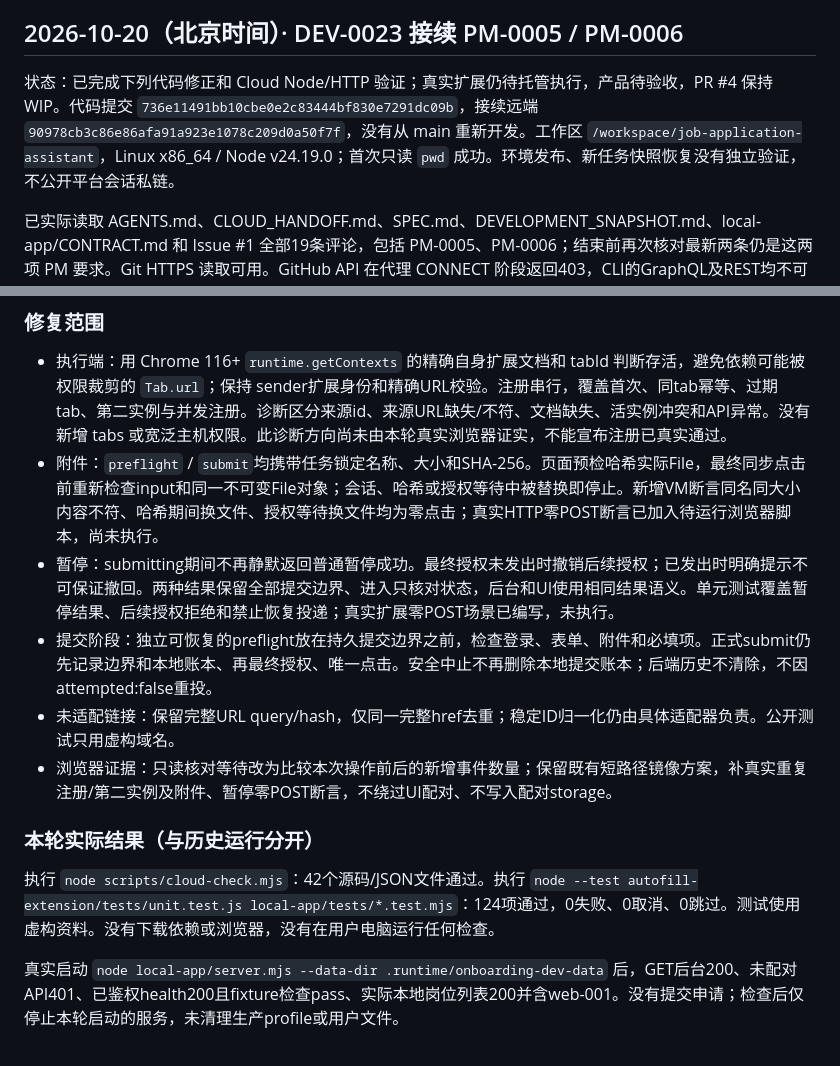
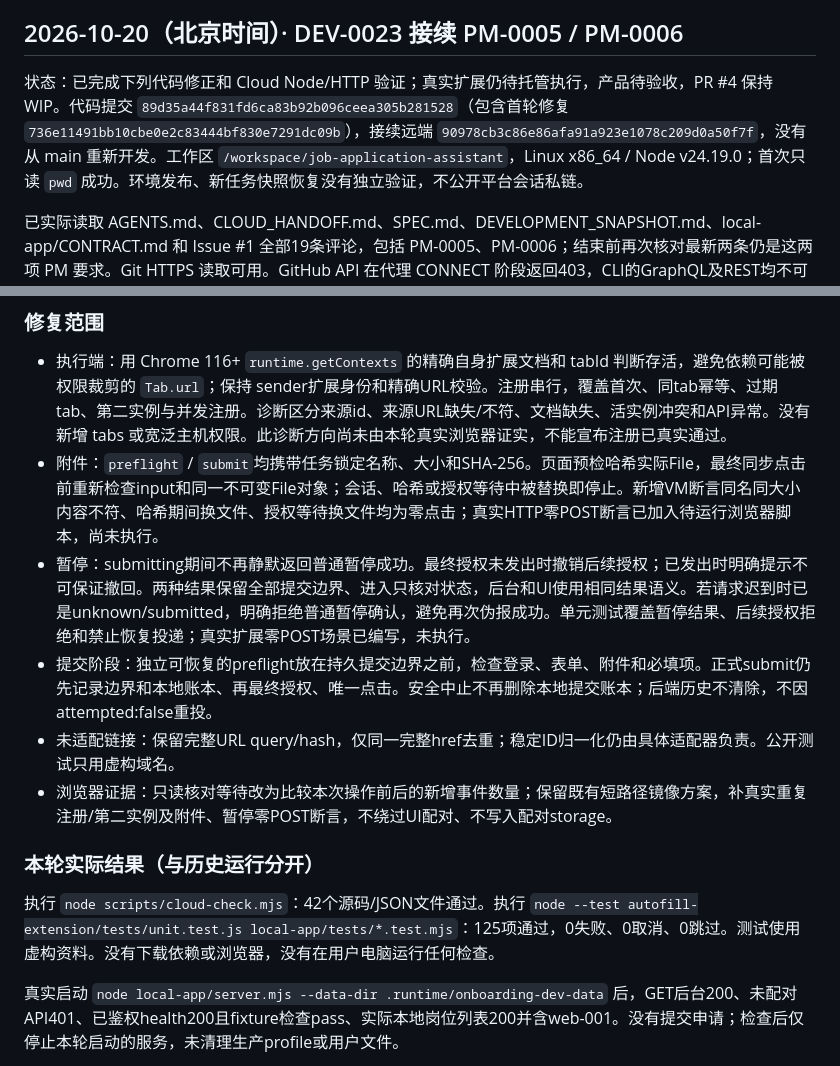
Before and after one commit to Tianyao1234567/job-application-assistant, a Markdown page: DEV_REPORT_002.md, 2 parts joined by grey strips. GitHub-like rendering.

Commit message:
Refresh validation evidence after stale pause regression

```diff
--- a/DEV_REPORT_002.md
+++ b/DEV_REPORT_002.md
@@ -27,7 +27,7 @@
 
 ## 2026-10-20（北京时间）· DEV-0023 接续 PM-0005 / PM-0006
 
-状态：已完成下列代码修正和 Cloud Node/HTTP 验证；真实扩展仍待托管执行，产品待验收，PR #4 保持 WIP。代码提交 `736e11491bb10cbe0e2c83444bf830e7291dc09b`，接续远端 `90978cb3c86e86afa91a923e1078c209d0a50f7f`，没有从 main 重新开发。工作区 `/workspace/job-application-assistant`，Linux x86_64 / Node v24.19.0；首次只读 `pwd` 成功。环境发布、新任务快照恢复没有独立验证，不公开平台会话私链。
+状态：已完成下列代码修正和 Cloud Node/HTTP 验证；真实扩展仍待托管执行，产品待验收，PR #4 保持 WIP。代码提交 `89d35a44f831fd6ca83b92b096ceea305b281528`（包含首轮修复 `736e11491bb10cbe0e2c83444bf830e7291dc09b`），接续远端 `90978cb3c86e86afa91a923e1078c209d0a50f7f`，没有从 main 重新开发。工作区 `/workspace/job-application-assistant`，Linux x86_64 / Node v24.19.0；首次只读 `pwd` 成功。环境发布、新任务快照恢复没有独立验证，不公开平台会话私链。
 
 已实际读取 AGENTS.md、CLOUD_HANDOFF.md、SPEC.md、DEVELOPMENT_SNAPSHOT.md、local-app/CONTRACT.md 和 Issue #1 全部19条评论，包括 PM-0005、PM-0006；结束前再次核对最新两条仍是这两项 PM 要求。Git HTTPS 读取可用。GitHub API 在代理 CONNECT 阶段返回403，CLI的GraphQL及REST均不可用；匿名公开Issue网页可读，不代表 API 写权限可用。未索要令牌、未提取代理凭据。
 
@@ -35,14 +35,14 @@
 
 - 执行端：用 Chrome 116+ `runtime.getContexts` 的精确自身扩展文档和 tabId 判断存活，避免依赖可能被权限裁剪的 `Tab.url`；保持 sender扩展身份和精确URL校验。注册串行，覆盖首次、同tab幂等、过期tab、第二实例与并发注册。诊断区分来源id、来源URL缺失/不符、文档缺失、活实例冲突和API异常。没有新增 tabs 或宽泛主机权限。此诊断方向尚未由本轮真实浏览器证实，不能宣布注册已真实通过。
 - 附件：`preflight` / `submit`均携带任务锁定名称、大小和SHA-256。页面预检哈希实际File，最终同步点击前重新检查input和同一不可变File对象；会话、哈希或授权等待中被替换即停止。新增VM断言同名同大小内容不符、哈希期间换文件、授权等待换文件均为零点击；真实HTTP零POST断言已加入待运行浏览器脚本，尚未执行。
-- 暂停：submitting期间不再静默返回普通暂停成功。最终授权未发出时撤销后续授权；已发出时明确提示不可保证撤回。两种结果保留全部提交边界、进入只核对状态，后台和UI使用相同结果语义。单元测试覆盖暂停结果、后续授权拒绝和禁止恢复投递；真实扩展零POST场景已编写，未执行。
+- 暂停：submitting期间不再静默返回普通暂停成功。最终授权未发出时撤销后续授权；已发出时明确提示不可保证撤回。两种结果保留全部提交边界、进入只核对状态，后台和UI使用相同结果语义。若请求迟到时已是unknown/submitted，明确拒绝普通暂停确认，避免再次伪报成功。单元测试覆盖暂停结果、后续授权拒绝和禁止恢复投递；真实扩展零POST场景已编写，未执行。
 - 提交阶段：独立可恢复的preflight放在持久提交边界之前，检查登录、表单、附件和必填项。正式submit仍先记录边界和本地账本、再最终授权、唯一点击。安全中止不再删除本地提交账本；后端历史不清除，不因attempted:false重投。
 - 未适配链接：保留完整URL query/hash，仅同一完整href去重；稳定ID归一化仍由具体适配器负责。公开测试只用虚构域名。
 - 浏览器证据：只读核对等待改为比较本次操作前后的新增事件数量；保留既有短路径镜像方案，补真实重复注册/第二实例及附件、暂停零POST断言，不绕过UI配对、不写入配对storage。
 
 ### 本轮实际结果（与历史运行分开）
 
-执行 `node scripts/cloud-check.mjs`：42个源码/JSON文件通过。执行 `node --test autofill-extension/tests/unit.test.js local-app/tests/*.test.mjs`：124项通过，0失败、0取消、0跳过。测试使用虚构资料。没有下载依赖或浏览器，没有在用户电脑运行任何检查。
+执行 `node scripts/cloud-check.mjs`：42个源码/JSON文件通过。执行 `node --test autofill-extension/tests/unit.test.js local-app/tests/*.test.mjs`：125项通过，0失败、0取消、0跳过。测试使用虚构资料。没有下载依赖或浏览器，没有在用户电脑运行任何检查。
 
 真实启动 `node local-app/server.mjs --data-dir .runtime/onboarding-dev-data` 后，GET后台200、未配对API401、已鉴权health200且fixture检查pass、实际本地岗位列表200并含web-001。没有提交申请；检查后仅停止本轮启动的服务，未清理生产profile或用户文件。
 
```
